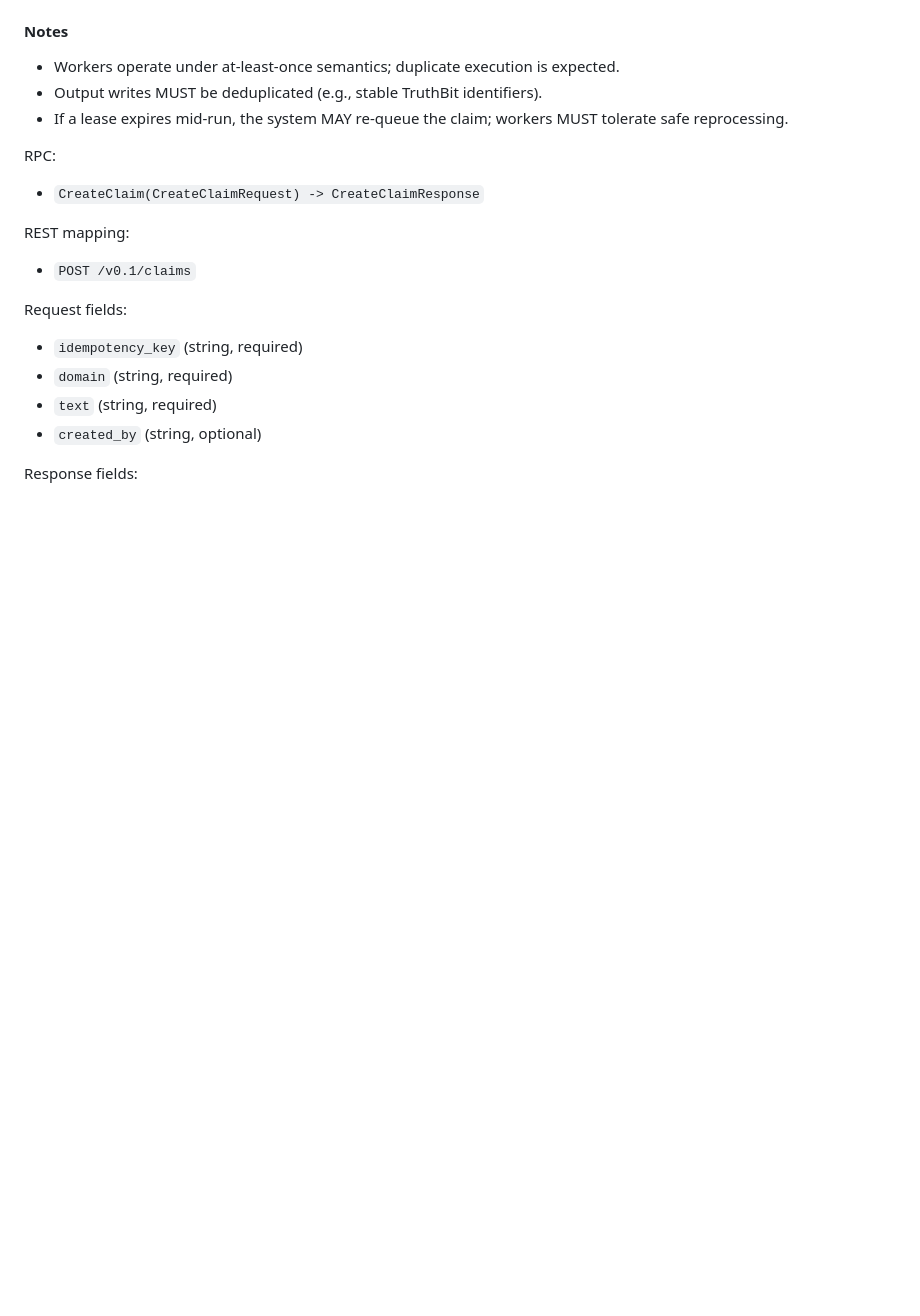
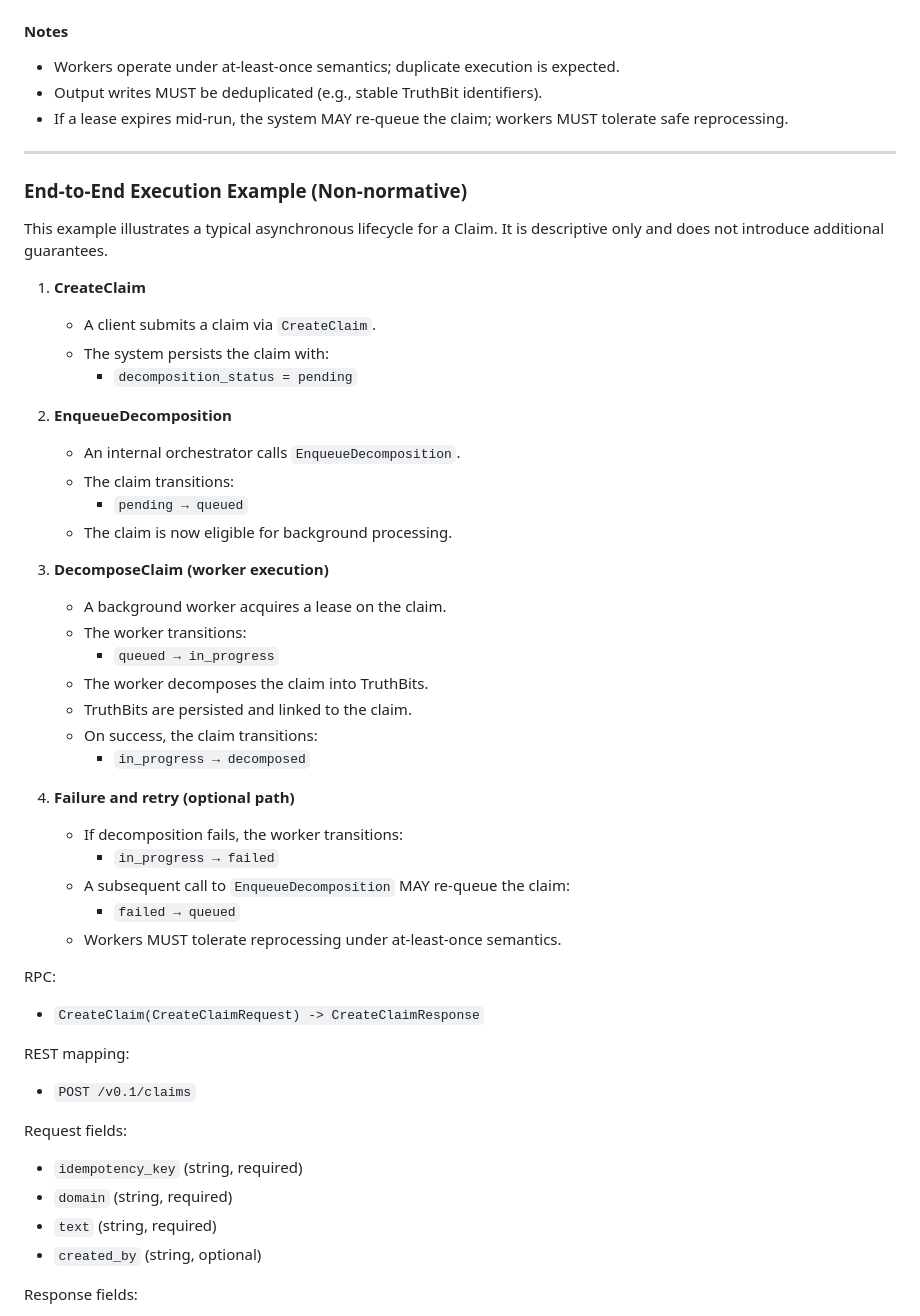
Before and after one commit to Anchor360/inner-circle, a Markdown page: docs/api.md, the part around the change. Rendered like a GitHub page; blank space fills up the shorter version.

Commit message:
Add end-to-end claim execution example (v0.1)

```diff
--- a/docs/api.md
+++ b/docs/api.md
@@ -140,6 +140,38 @@ On failure:
 - Output writes MUST be deduplicated (e.g., stable TruthBit identifiers).
 - If a lease expires mid-run, the system MAY re-queue the claim; workers MUST tolerate safe reprocessing.
 
+---
+### End-to-End Execution Example (Non-normative)
+
+This example illustrates a typical asynchronous lifecycle for a Claim.
+It is descriptive only and does not introduce additional guarantees.
+
+1. **CreateClaim**
+   - A client submits a claim via `CreateClaim`.
+   - The system persists the claim with:
+     - `decomposition_status = pending`
+
+2. **EnqueueDecomposition**
+   - An internal orchestrator calls `EnqueueDecomposition`.
+   - The claim transitions:
+     - `pending → queued`
+   - The claim is now eligible for background processing.
+
+3. **DecomposeClaim (worker execution)**
+   - A background worker acquires a lease on the claim.
+   - The worker transitions:
+     - `queued → in_progress`
+   - The worker decomposes the claim into TruthBits.
+   - TruthBits are persisted and linked to the claim.
+   - On success, the claim transitions:
+     - `in_progress → decomposed`
+
+4. **Failure and retry (optional path)**
+   - If decomposition fails, the worker transitions:
+     - `in_progress → failed`
+   - A subsequent call to `EnqueueDecomposition` MAY re-queue the claim:
+     - `failed → queued`
+   - Workers MUST tolerate reprocessing under at-least-once semantics.
 
 RPC:
 - `CreateClaim(CreateClaimRequest) -> CreateClaimResponse`
```
